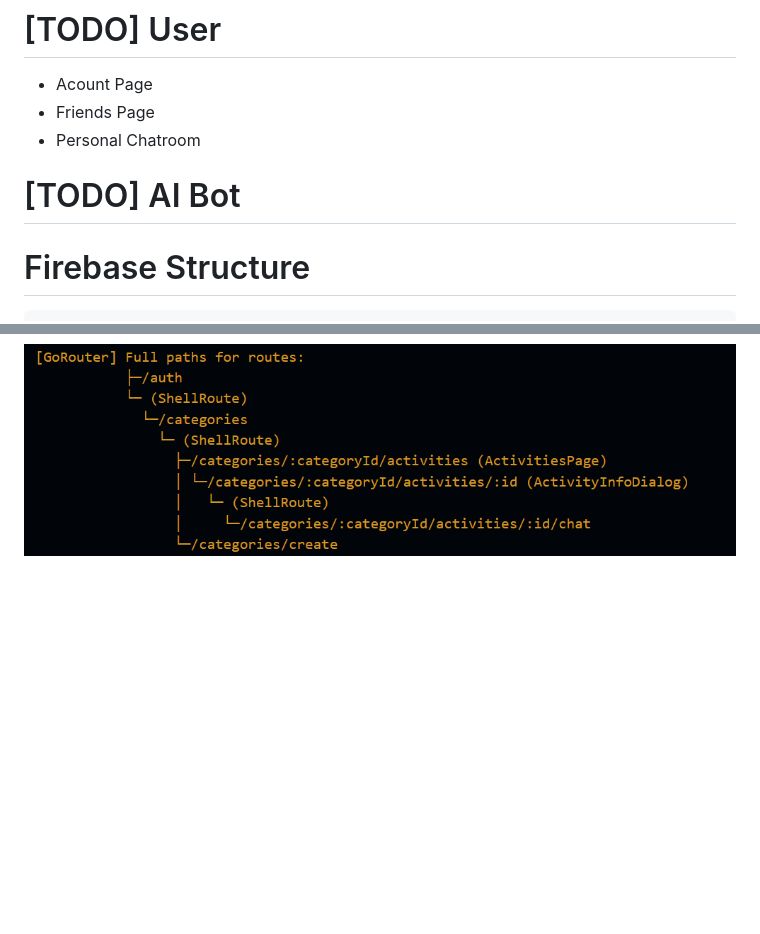
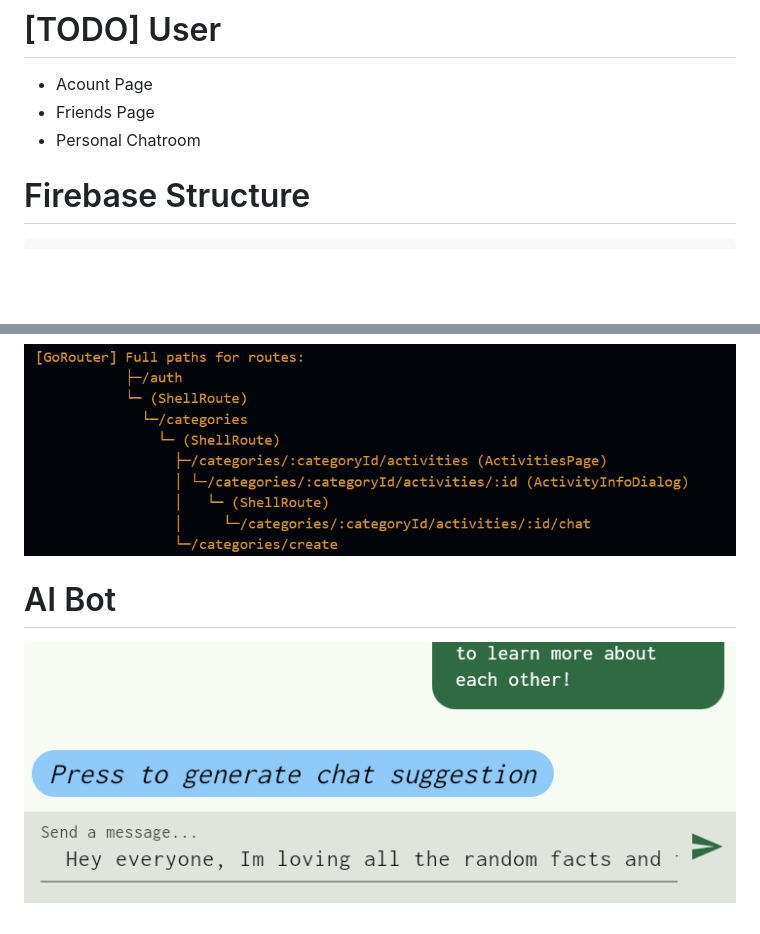
Before and after one commit to omei-ogami/Project24, a Markdown page: README.md, 2 parts joined by grey strips. GitHub-like rendering; pictures changed too: image-4.png (added); blank space fills up the shorter version.

````diff
--- a/README.md
+++ b/README.md
@@ -13,8 +13,6 @@
 * Friends Page
 * Personal Chatroom
 
-# [TODO] AI Bot
-
 # Firebase Structure
 ```
 ___ apps ___ dating-app ___ activity-list _____
@@ -25,3 +23,6 @@ ___ apps ___ dating-app ___ activity-list _____
 
 # Router Navigation
 ![alt text](image-3.png)
+
+# AI Bot
+![alt text](image-4.png)
````
Also changed, not shown: 6 other files.
